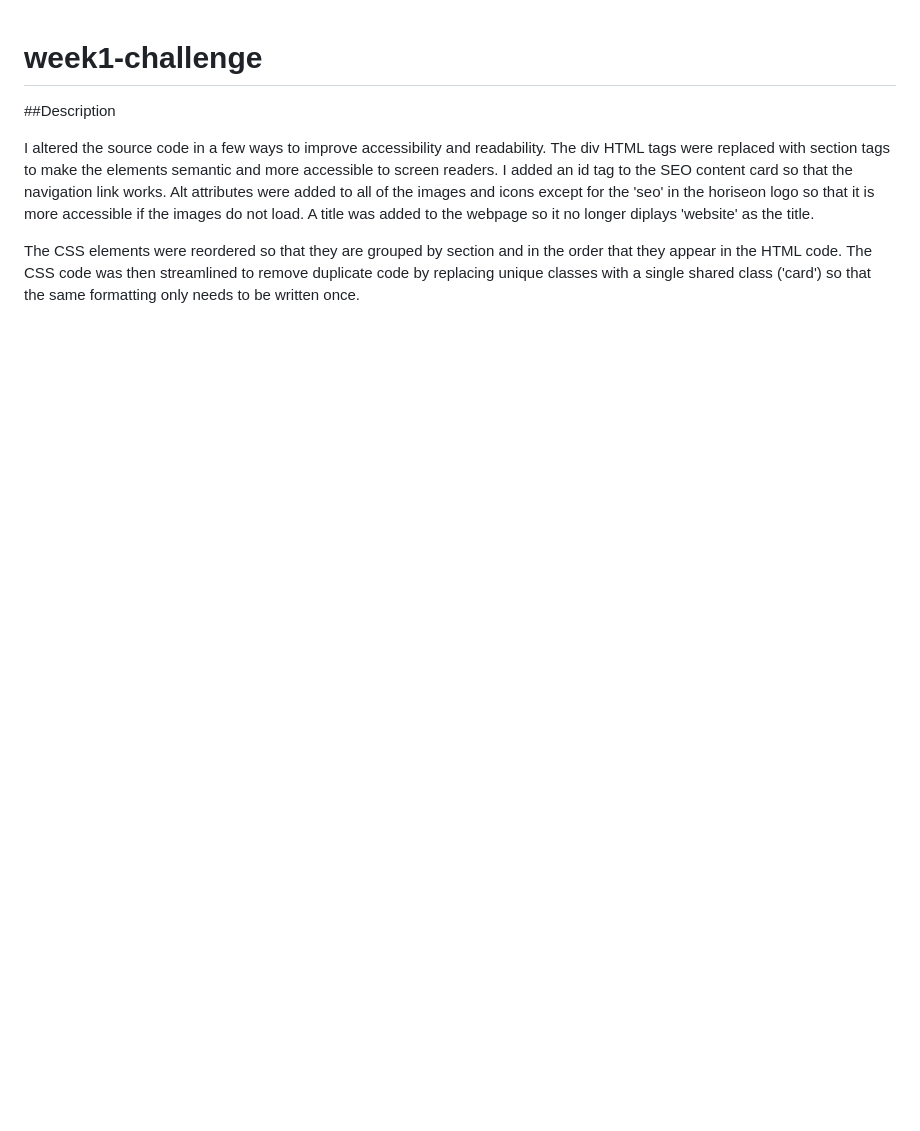
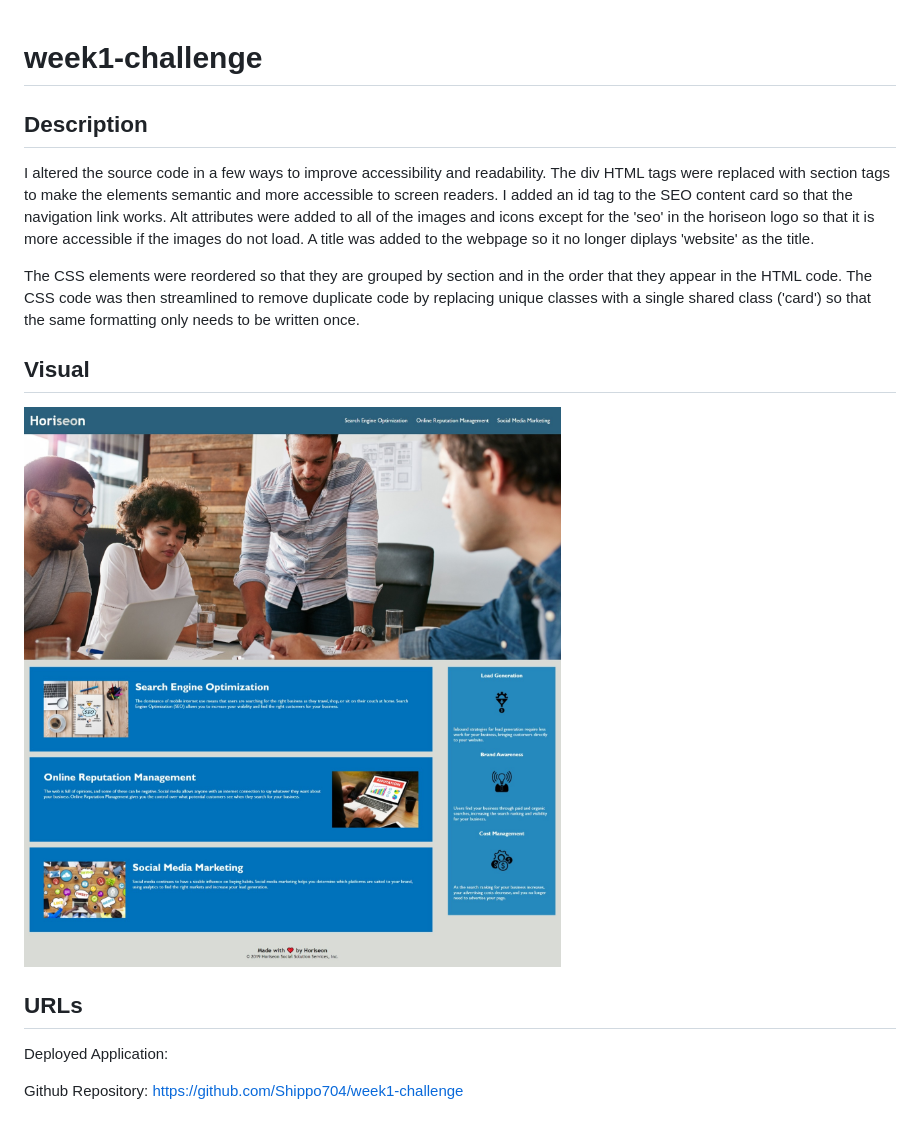
Before and after one commit to Shippo704/week1-challenge, a Markdown page: README.md, the part around the change. GitHub-like rendering; pictures changed too: challenge/Assets/challenge1-site-image.jpeg (added); blank space fills up the shorter version.

Commit message:
Update readme with image and github repo link

```diff
--- a/README.md
+++ b/README.md
@@ -1,7 +1,18 @@
 # week1-challenge
 
-##Description
+## Description
 
 I altered the source code in a few ways to improve accessibility and readability. The div HTML tags were replaced with section tags to make the elements semantic and more accessible to screen readers. I added an id tag to the SEO content card so that the navigation link works. Alt attributes were added to all of the images and icons except for the 'seo' in the horiseon logo so that it is more accessible if the images do not load. A title was added to the webpage so it no longer diplays 'website' as the title.
 
 The CSS elements were reordered so that they are grouped by section and in the order that they appear in the HTML code. The CSS code was then streamlined to remove duplicate code by replacing unique classes with a single shared class ('card') so that the same formatting only needs to be written once.
+
+## Visual
+
+![This is a screenshot of the Horiseon webpage after I altered some of the code](./challenge/Assets/challenge1-site-image.jpeg)
+
+## URLs
+
+Deployed Application:
+
+Github Repository:
+https://github.com/Shippo704/week1-challenge
```
